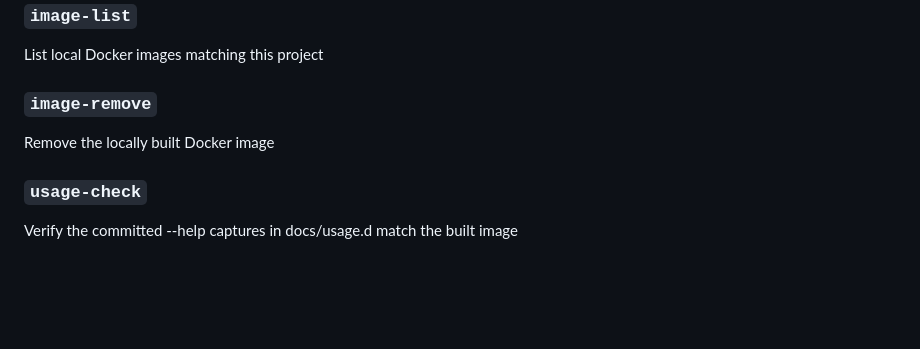
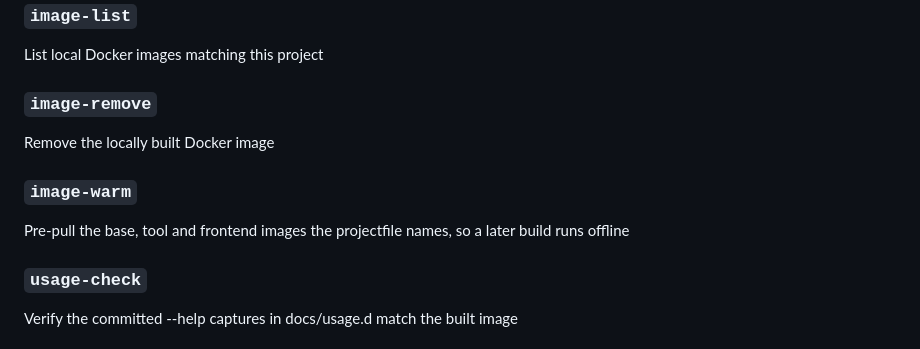
Before and after one commit to projectfile-org/ci, a Markdown page: docs/how-to/MAKEFILE.md, the part around the change. GitHub-like rendering; blank space fills up the shorter version.

Commit message:
docs(makefile): update help documentation
#m6e #auto

```diff
--- a/docs/how-to/MAKEFILE.md
+++ b/docs/how-to/MAKEFILE.md
@@ -743,6 +743,10 @@ List local Docker images matching this project
 
 Remove the locally built Docker image
 
+### `image-warm`
+
+Pre-pull the base, tool and frontend images the projectfile names, so a later build runs offline
+
 ### `usage-check`
 
 Verify the committed --help captures in docs/usage.d match the built image
```
